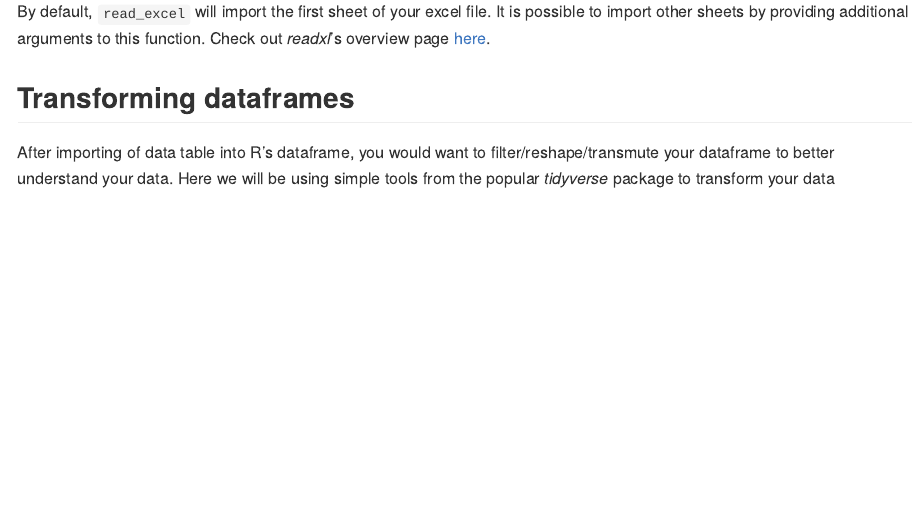
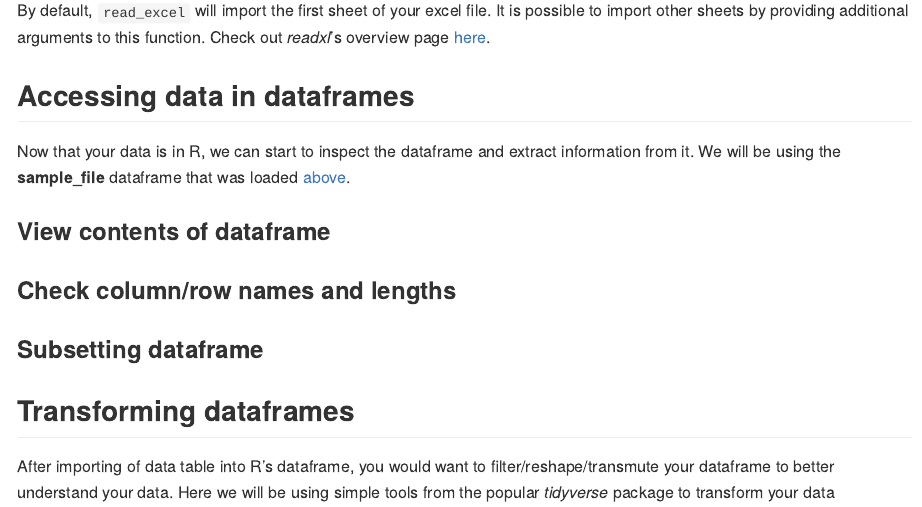
Before and after one commit to fursham-h/wwgd, an R Markdown document (ReadMe.Rmd): the page in a window 1100 px wide, from 3530 px down before the commit and from 3270 px down after it, so that both start at the same text. Rendered offline with R 4.5, knitr and Pandoc, with nearby package versions; some code elsewhere in the file could not run offline.

Commit message:
Added new heading

```diff
--- a/ReadMe.Rmd
+++ b/ReadMe.Rmd
@@ -127,6 +121,13 @@ summary(sample_file)
 
 By default, `read_excel` will import the first sheet of your excel file. It is possible to import other sheets by providing additional arguments to this function. Check out *readxl*'s overview page [here](https://readxl.tidyverse.org/).
 
+## Accessing data in dataframes
+Now that your data is in R, we can start to inspect the dataframe and extract information from it. We will be using the **sample_file** dataframe that was loaded [above](#Importing-excel-files).
+
+### View contents of dataframe
+### Check column/row names and lengths
+### Subsetting dataframe
+
 
 ## Transforming dataframes
 After importing of data table into R's dataframe, you would want to filter/reshape/transmute your dataframe to better understand your data. Here we will be using simple tools from the popular *tidyverse* package to transform your data
```
Also changed, not shown: ReadMe.Rmd (6 more changed lines).
